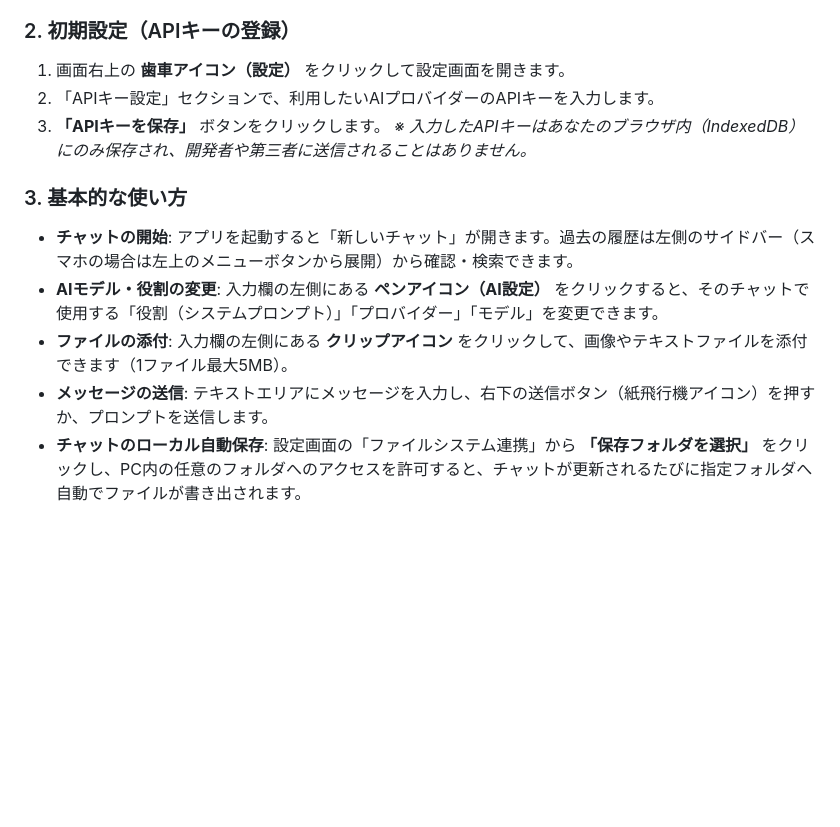
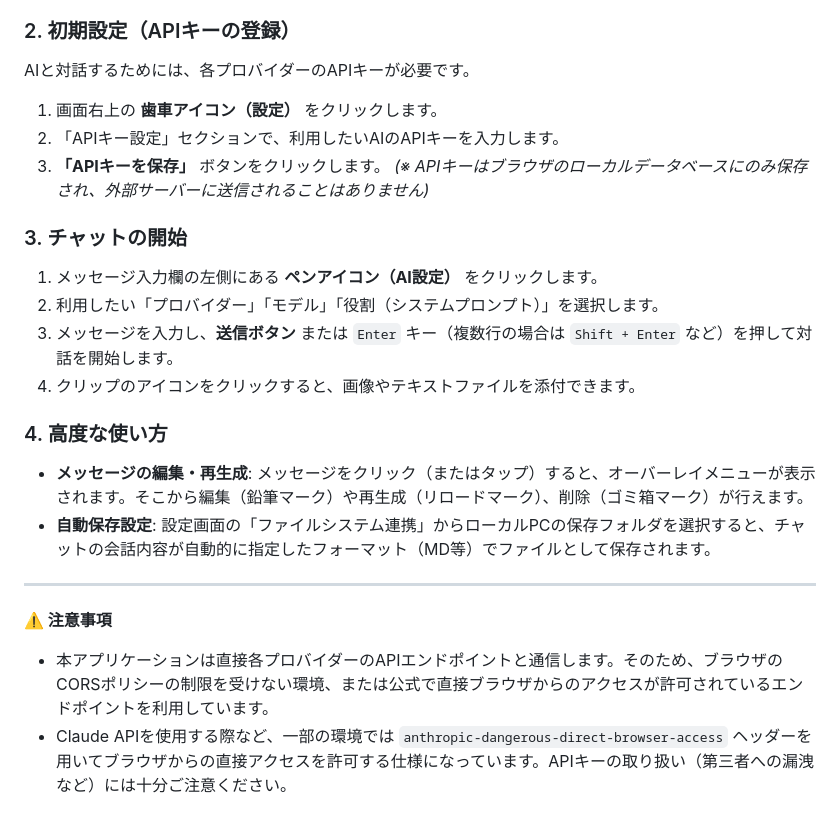
Before and after one commit to ikymbiz/app-multigenai, a Markdown page: README.md, the part around one of its changes. Rendered like a GitHub page; blank space fills up the shorter version.

```diff
--- a/README.md
+++ b/README.md
@@ -58,13 +53,23 @@
 
 ### 2. 初期設定（APIキーの登録）
-1. 画面右上の **歯車アイコン（設定）** をクリックして設定画面を開きます。
-2. 「APIキー設定」セクションで、利用したいAIプロバイダーのAPIキーを入力します。
+AIと対話するためには、各プロバイダーのAPIキーが必要です。
+1. 画面右上の **歯車アイコン（設定）** をクリックします。
+2. 「APIキー設定」セクションで、利用したいAIのAPIキーを入力します。
 3. **「APIキーを保存」** ボタンをクリックします。
-   *※ 入力したAPIキーはあなたのブラウザ内（IndexedDB）にのみ保存され、開発者や第三者に送信されることはありません。*
+   *(※ APIキーはブラウザのローカルデータベースにのみ保存され、外部サーバーに送信されることはありません)*
 
-### 3. 基本的な使い方
-- **チャットの開始**: アプリを起動すると「新しいチャット」が開きます。過去の履歴は左側のサイドバー（スマホの場合は左上のメニューボタンから展開）から確認・検索できます。
-- **AIモデル・役割の変更**: 入力欄の左側にある **ペンアイコン（AI設定）** をクリックすると、そのチャットで使用する「役割（システムプロンプト）」「プロバイダー」「モデル」を変更できます。
-- **ファイルの添付**: 入力欄の左側にある **クリップアイコン** をクリックして、画像やテキストファイルを添付できます（1ファイル最大5MB）。
-- **メッセージの送信**: テキストエリアにメッセージを入力し、右下の送信ボタン（紙飛行機アイコン）を押すか、プロンプトを送信します。
-- **チャットのローカル自動保存**: 設定画面の「ファイルシステム連携」から **「保存フォルダを選択」** をクリックし、PC内の任意のフォルダへのアクセスを許可すると、チャットが更新されるたびに指定フォルダへ自動でファイルが書き出されます。
+### 3. チャットの開始
+1. メッセージ入力欄の左側にある **ペンアイコン（AI設定）** をクリックします。
+2. 利用したい「プロバイダー」「モデル」「役割（システムプロンプト）」を選択します。
+3. メッセージを入力し、**送信ボタン** または `Enter` キー（複数行の場合は `Shift + Enter` など）を押して対話を開始します。
+4. クリップのアイコンをクリックすると、画像やテキストファイルを添付できます。
+
+### 4. 高度な使い方
+* **メッセージの編集・再生成**: メッセージをクリック（またはタップ）すると、オーバーレイメニューが表示されます。そこから編集（鉛筆マーク）や再生成（リロードマーク）、削除（ゴミ箱マーク）が行えます。
+* **自動保存設定**: 設定画面の「ファイルシステム連携」からローカルPCの保存フォルダを選択すると、チャットの会話内容が自動的に指定したフォーマット（MD等）でファイルとして保存されます。
+
+---
+
+**⚠️ 注意事項**
+* 本アプリケーションは直接各プロバイダーのAPIエンドポイントと通信します。そのため、ブラウザのCORSポリシーの制限を受けない環境、または公式で直接ブラウザからのアクセスが許可されているエンドポイントを利用しています。
+* Claude APIを使用する際など、一部の環境では `anthropic-dangerous-direct-browser-access` ヘッダーを用いてブラウザからの直接アクセスを許可する仕様になっています。APIキーの取り扱い（第三者への漏洩など）には十分ご注意ください。
```
Also changed, not shown: other parts of README.md (+43 -48 lines).
